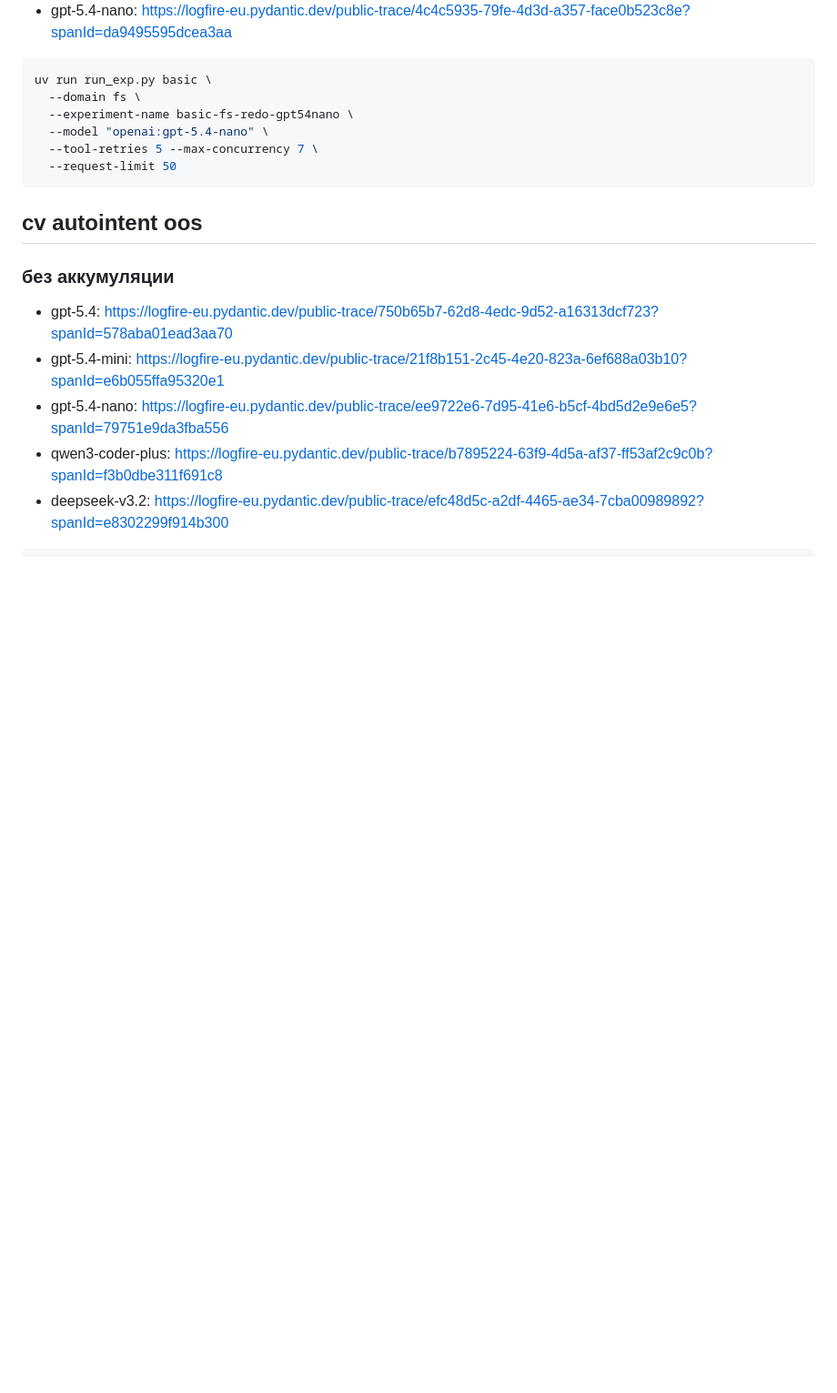
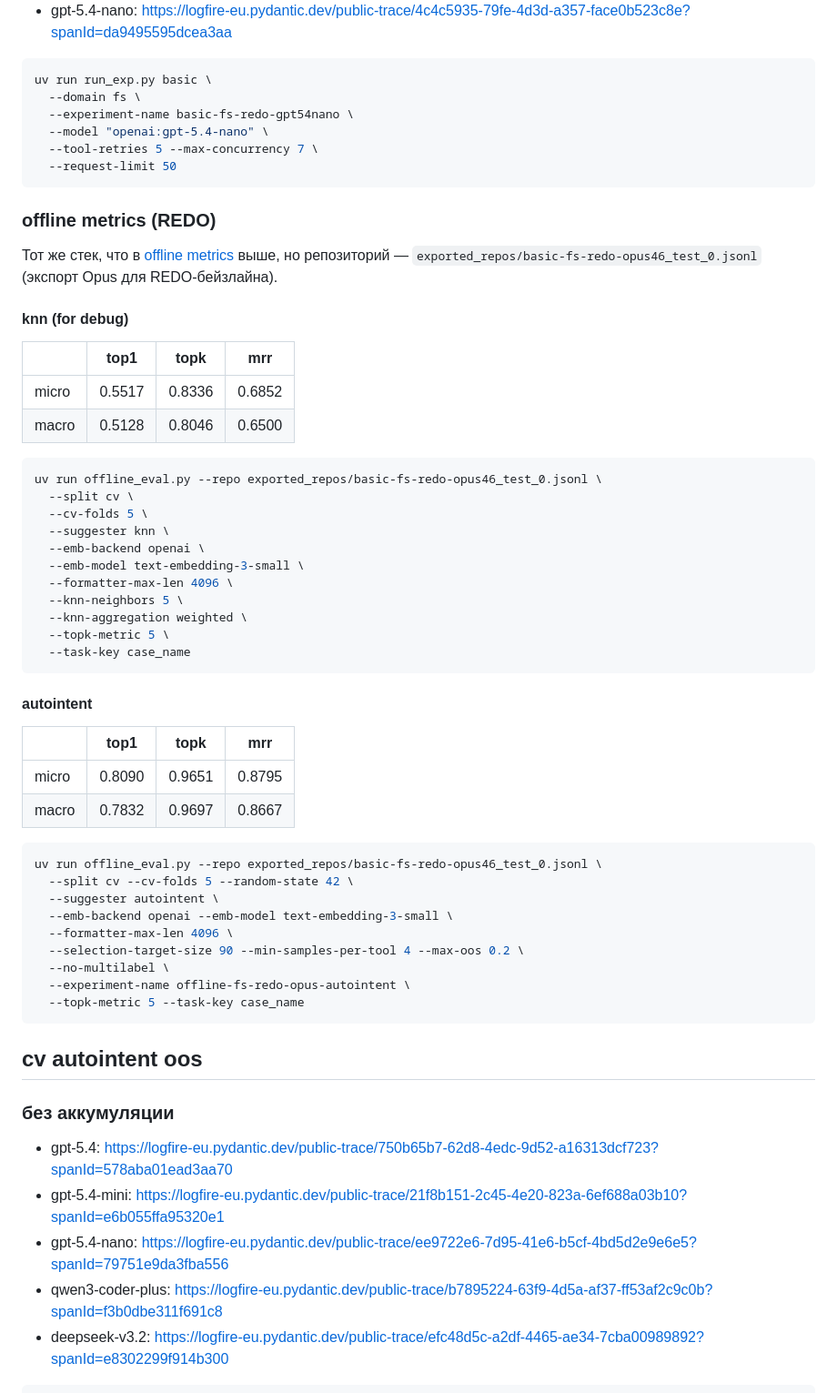
Before and after one commit to Darinochka/AutoIntent-experiments, a Markdown page: experiments/mcp-exps/README.md, the part around the change. Shown at 91% size. GitHub-like rendering; blank space fills up the shorter version.

Commit message:
add offline metrics

````diff
--- a/experiments/mcp-exps/README.md
+++ b/experiments/mcp-exps/README.md
@@ -242,6 +242,54 @@ uv run run_exp.py basic \
   --request-limit 50
 ```
 
+### offline metrics (REDO)
+
+Тот же стек, что в [offline metrics](#offline-metrics) выше, но репозиторий — `exported_repos/basic-fs-redo-opus46_test_0.jsonl` (экспорт Opus для REDO-бейзлайна).
+
+#### knn (for debug)
+
+
+|       | top1   | topk   | mrr    |
+| ----- | ------ | ------ | ------ |
+| micro | 0.5517 | 0.8336 | 0.6852 |
+| macro | 0.5128 | 0.8046 | 0.6500 |
+
+
+```bash
+uv run offline_eval.py --repo exported_repos/basic-fs-redo-opus46_test_0.jsonl \
+  --split cv \
+  --cv-folds 5 \
+  --suggester knn \
+  --emb-backend openai \
+  --emb-model text-embedding-3-small \
+  --formatter-max-len 4096 \
+  --knn-neighbors 5 \
+  --knn-aggregation weighted \
+  --topk-metric 5 \
+  --task-key case_name
+```
+
+#### autointent
+
+
+|       | top1   | topk   | mrr    |
+| ----- | ------ | ------ | ------ |
+| micro | 0.8090 | 0.9651 | 0.8795 |
+| macro | 0.7832 | 0.9697 | 0.8667 |
+
+
+```bash
+uv run offline_eval.py --repo exported_repos/basic-fs-redo-opus46_test_0.jsonl \
+  --split cv --cv-folds 5 --random-state 42 \
+  --suggester autointent \
+  --emb-backend openai --emb-model text-embedding-3-small \
+  --formatter-max-len 4096 \
+  --selection-target-size 90 --min-samples-per-tool 4 --max-oos 0.2 \
+  --no-multilabel \
+  --experiment-name offline-fs-redo-opus-autointent \
+  --topk-metric 5 --task-key case_name
+```
+
 ## cv autointent oos
 
 ### без аккумуляции
````
